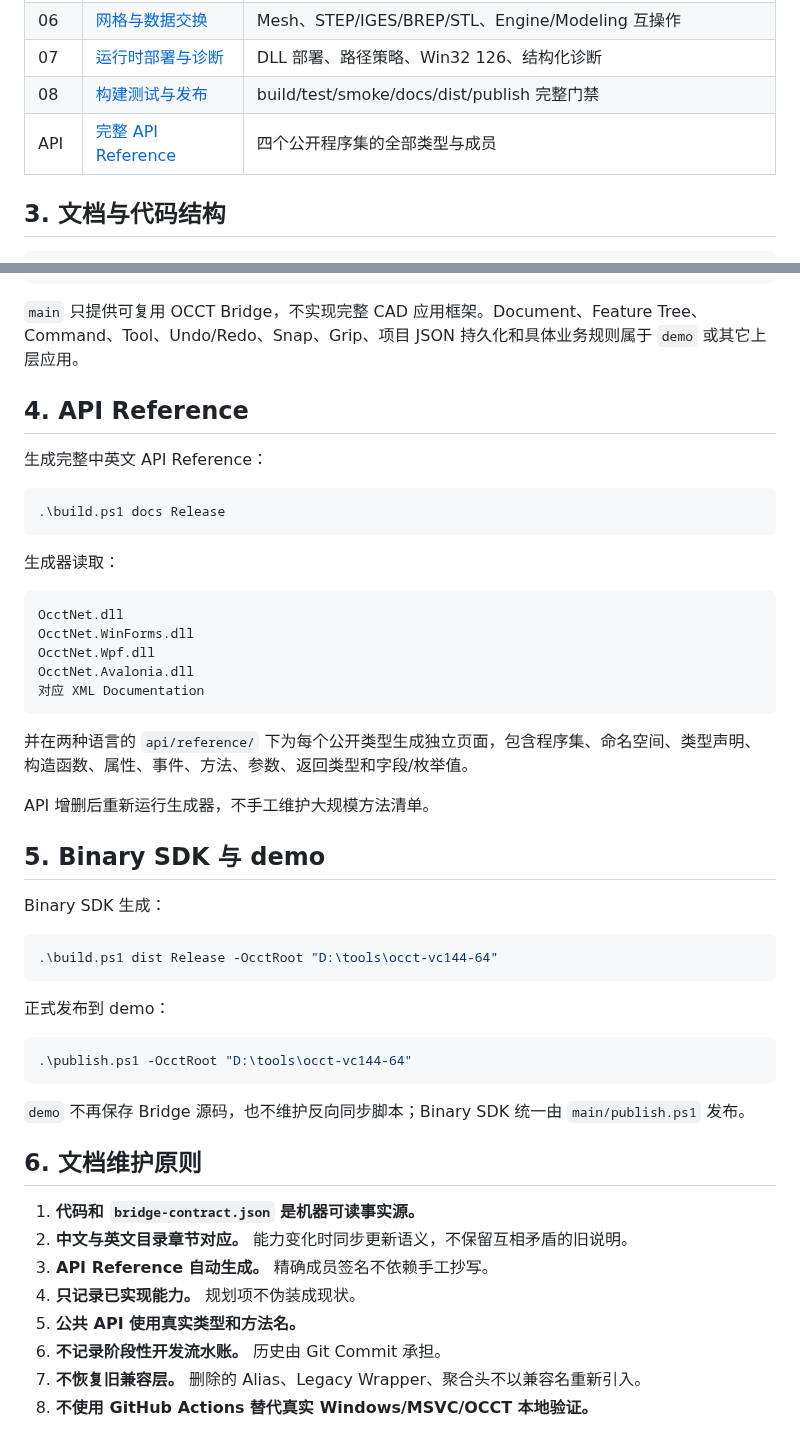
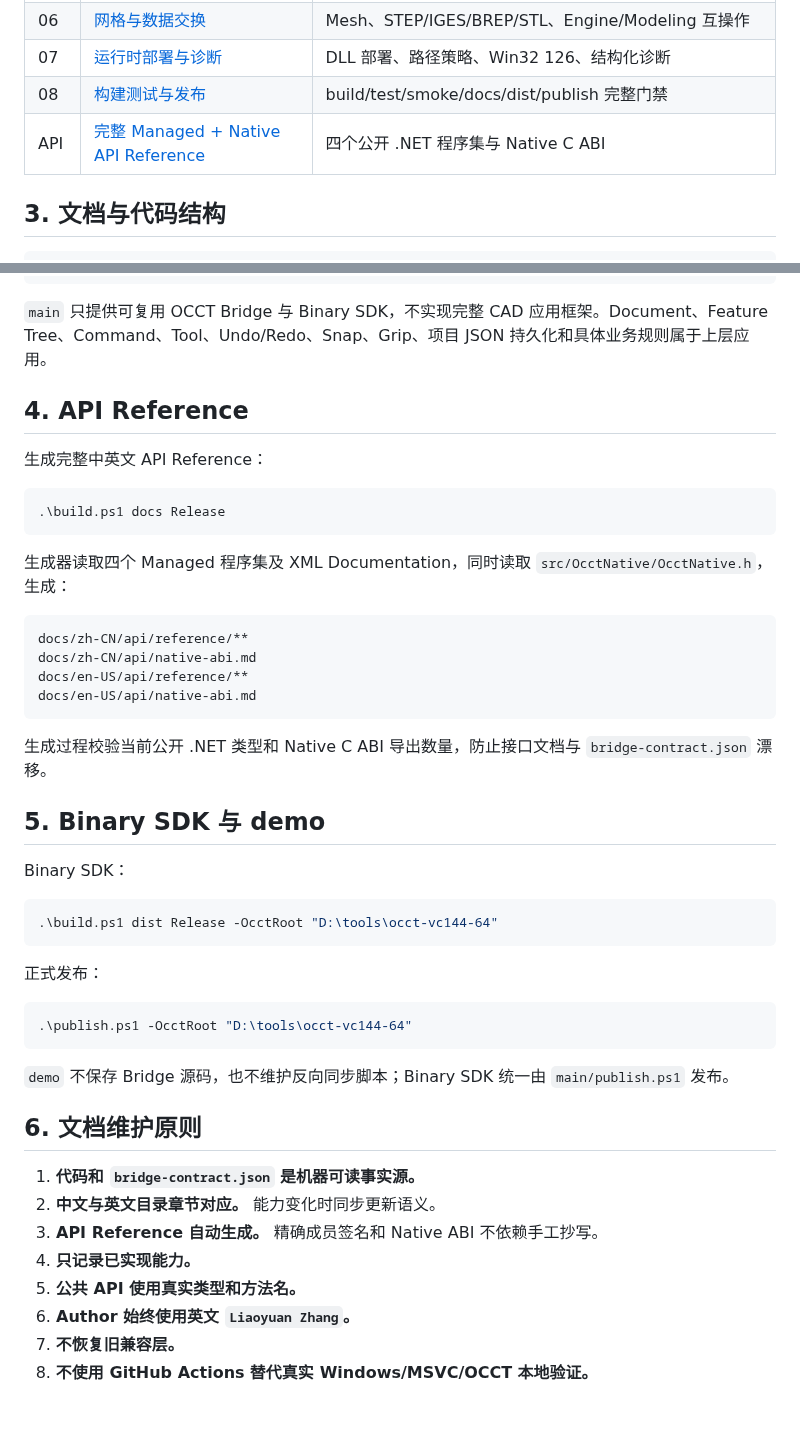
Before and after one commit to zly258/OcctCSharpBridge, a Markdown page: docs/zh-CN/README.md, 2 parts joined by grey strips. Drawn GitHub-style.

Commit message:
Align Chinese documentation index with current contract

````diff
--- a/docs/zh-CN/README.md
+++ b/docs/zh-CN/README.md
@@ -28,7 +34,7 @@
 | 06 | [网格与数据交换](06_网格与数据交换.md) | Mesh、STEP/IGES/BREP/STL、Engine/Modeling 互操作 |
 | 07 | [运行时部署与诊断](07_运行时部署与诊断.md) | DLL 部署、路径策略、Win32 126、结构化诊断 |
 | 08 | [构建测试与发布](08_构建测试与发布.md) | build/test/smoke/docs/dist/publish 完整门禁 |
-| API | [完整 API Reference](api/README.md) | 四个公开程序集的全部类型与成员 |
+| API | [完整 Managed + Native API Reference](api/README.md) | 四个公开 .NET 程序集与 Native C ABI |
 
 ## 3. 文档与代码结构
 
@@ -52,7 +58,7 @@ OcctCSharpBridge
 └─ publish.ps1
 ```
 
-`main` 只提供可复用 OCCT Bridge，不实现完整 CAD 应用框架。Document、Feature Tree、Command、Tool、Undo/Redo、Snap、Grip、项目 JSON 持久化和具体业务规则属于 `demo` 或其它上层应用。
+`main` 只提供可复用 OCCT Bridge 与 Binary SDK，不实现完整 CAD 应用框架。Document、Feature Tree、Command、Tool、Undo/Redo、Snap、Grip、项目 JSON 持久化和具体业务规则属于上层应用。
 
 ## 4. API Reference
 
@@ -62,43 +68,40 @@ OcctCSharpBridge
 .\build.ps1 docs Release
 ```
 
-生成器读取：
+生成器读取四个 Managed 程序集及 XML Documentation，同时读取 `src/OcctNative/OcctNative.h`，生成：
 
 ```text
-OcctNet.dll
-OcctNet.WinForms.dll
-OcctNet.Wpf.dll
-OcctNet.Avalonia.dll
-对应 XML Documentation
+docs/zh-CN/api/reference/**
+docs/zh-CN/api/native-abi.md
+docs/en-US/api/reference/**
+docs/en-US/api/native-abi.md
 ```
 
-并在两种语言的 `api/reference/` 下为每个公开类型生成独立页面，包含程序集、命名空间、类型声明、构造函数、属性、事件、方法、参数、返回类型和字段/枚举值。
-
-API 增删后重新运行生成器，不手工维护大规模方法清单。
+生成过程校验当前公开 .NET 类型和 Native C ABI 导出数量，防止接口文档与 `bridge-contract.json` 漂移。
 
 ## 5. Binary SDK 与 demo
 
-Binary SDK 生成：
+Binary SDK：
 
 ```powershell
 .\build.ps1 dist Release -OcctRoot "D:\tools\occt-vc144-64"
 ```
 
-正式发布到 demo：
+正式发布：
 
 ```powershell
 .\publish.ps1 -OcctRoot "D:\tools\occt-vc144-64"
 ```
 
-`demo` 不再保存 Bridge 源码，也不维护反向同步脚本；Binary SDK 统一由 `main/publish.ps1` 发布。
+`demo` 不保存 Bridge 源码，也不维护反向同步脚本；Binary SDK 统一由 `main/publish.ps1` 发布。
 
 ## 6. 文档维护原则
 
 1. **代码和 `bridge-contract.json` 是机器可读事实源。**
-2. **中文与英文目录章节对应。** 能力变化时同步更新语义，不保留互相矛盾的旧说明。
-3. **API Reference 自动生成。** 精确成员签名不依赖手工抄写。
-4. **只记录已实现能力。** 规划项不伪装成现状。
+2. **中文与英文目录章节对应。** 能力变化时同步更新语义。
+3. **API Reference 自动生成。** 精确成员签名和 Native ABI 不依赖手工抄写。
+4. **只记录已实现能力。**
 5. **公共 API 使用真实类型和方法名。**
-6. **不记录阶段性开发流水账。** 历史由 Git Commit 承担。
-7. **不恢复旧兼容层。** 删除的 Alias、Legacy Wrapper、聚合头不以兼容名重新引入。
+6. **Author 始终使用英文 `Liaoyuan Zhang`。**
+7. **不恢复旧兼容层。**
 8. **不使用 GitHub Actions 替代真实 Windows/MSVC/OCCT 本地验证。**
````
Also changed, not shown: other parts of docs/zh-CN/README.md (+19 -13 lines).
